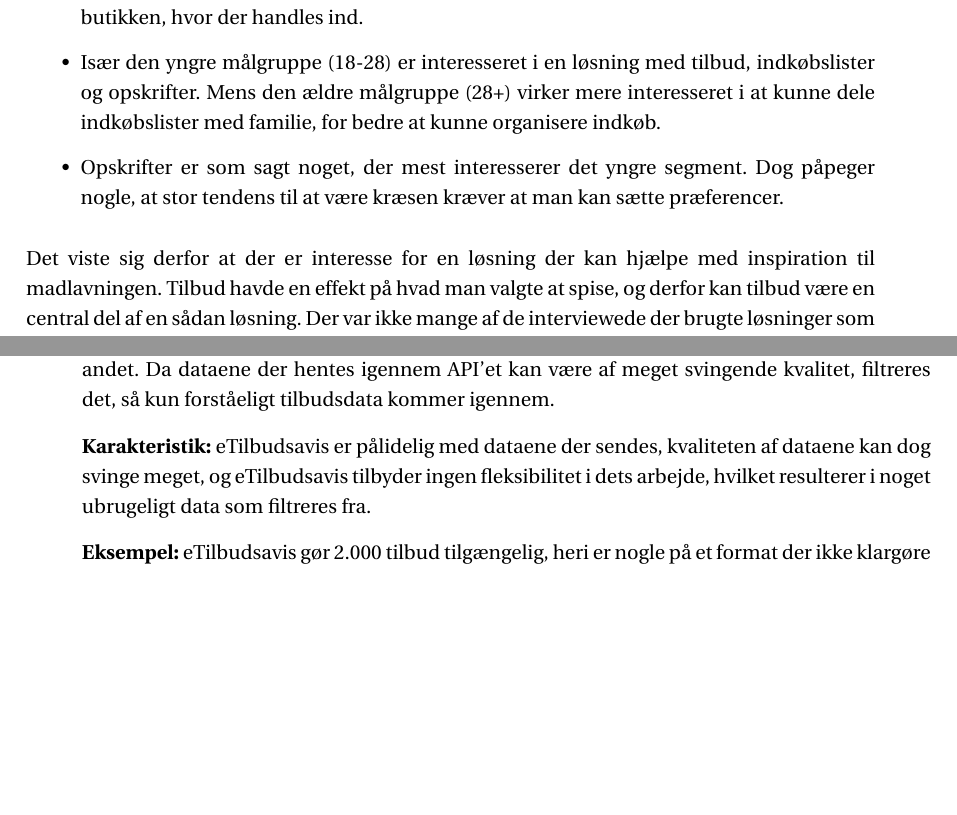
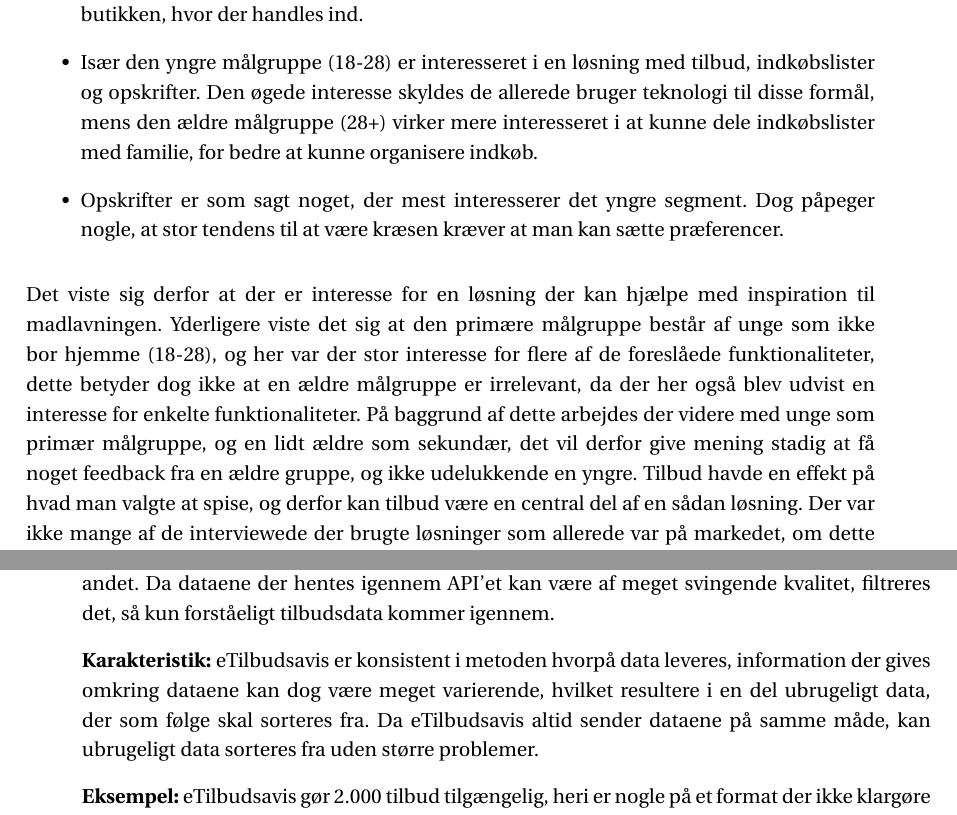
Before and after one commit to SW3-P3/LaTeX, a LaTeX book (master.tex, which reads chapters/content/AnalyseAfAnvendelsesomraade.tex, chapters/content/interview1.tex): two parts of pages 18 and 31 of 57 before the commit and two parts of pages 18 and 33 of 59 after it, joined at a grey line, cut so that both start at the same text, the shorter picture padded with empty space. Compiled offline with pdfLaTeX; a LaTeX package or settings file that is missing is left out.

Commit message:
:hash: :+1:

```diff
--- a/chapters/content/AnalyseAfAnvendelsesomraade.tex
+++ b/chapters/content/AnalyseAfAnvendelsesomraade.tex
@@ -47,7 +47,8 @@ B vil således gerne kunne tilgå listen fra telefonen, så der ikke er behov fo
 Dette giver information om navnet på tilbudet, pris, periode, butik og meget andet.
 Da dataene der hentes igennem API'et kan være af meget svingende kvalitet, filtreres det, så kun forståeligt tilbudsdata kommer igennem.
 
-\textbf{Karakteristik:} eTilbudsavis er pålidelig med dataene der sendes, kvaliteten af dataene kan dog svinge meget, og eTilbudsavis tilbyder ingen fleksibilitet i dets arbejde, hvilket resulterer i noget ubrugeligt data som filtreres fra.
+\textbf{Karakteristik:} eTilbudsavis er konsistent i metoden hvorpå data leveres, information der gives omkring dataene kan dog være meget varierende, hvilket resultere i en del ubrugeligt data, der som følge skal sorteres fra.
+Da eTilbudsavis altid sender dataene på samme måde, kan ubrugeligt data sorteres fra uden større problemer.
 
 \textbf{Eksempel:} eTilbudsavis gør 2.000 tilbud tilgængelig, heri er nogle på et format der ikke klargøre hvad der er på tilbud, men blot giver en række mærkenavne som er på tilbud.
 En sådan uforståelig række bliver filtreret ud såvel som andre uforståelige tilbud, og systemet ender tilbage med 1.337 brugbare tilbud, der kan vises til brugeren.
--- a/chapters/content/interview1.tex
+++ b/chapters/content/interview1.tex
@@ -15,12 +16,14 @@ Ud fra denne interviewrunde er der gjort følgende observationer:
 	\item Inspiration til aftensmåltider findes ofte i indkøbssituationen eller ud fra princippet “hvad man lige har lyst til”.
 	\item Det er ikke mange, der gennemgår tilbudsaviser, og endnu færre går bevidst efter tilbud.
 	Dog kan det påvirke beslutninger om aftensmåltid, hvis en given varer er på tilbud i butikken, hvor der handles ind.
-	\item Især den yngre målgruppe (18-28) er interesseret i en løsning med tilbud, indkøbslister og opskrifter. Mens den ældre målgruppe (28+) virker mere interesseret i at kunne dele indkøbslister med familie, for bedre at kunne organisere indkøb.
+	\item Især den yngre målgruppe (18-28) er interesseret i en løsning med tilbud, indkøbslister og opskrifter. Den øgede interesse skyldes de allerede bruger teknologi til disse formål, mens den ældre målgruppe (28+) virker mere interesseret i at kunne dele indkøbslister med familie, for bedre at kunne organisere indkøb.
 	\item Opskrifter er som sagt noget, der mest interesserer det yngre segment.
 	Dog påpeger nogle, at stor tendens til at være kræsen kræver at man kan sætte præferencer.
 \end{itemize}
 
 Det viste sig derfor at der er interesse for en løsning der kan hjælpe med inspiration til madlavningen.
+Yderligere viste det sig at den primære målgruppe består af unge som ikke bor hjemme (18-28), og her var der stor interesse for flere af de foreslåede funktionaliteter, dette betyder dog ikke at en ældre målgruppe er irrelevant, da der her også blev udvist en interesse for enkelte funktionaliteter.
+På baggrund af dette arbejdes der videre med unge som primær målgruppe, og en lidt ældre som sekundær, det vil derfor give mening stadig at få noget feedback fra en ældre gruppe, og ikke udelukkende en yngre.
 Tilbud havde en effekt på hvad man valgte at spise, og derfor kan tilbud være en central del af en sådan løsning.
 Der var ikke mange af de interviewede der brugte løsninger som allerede var på markedet, om dette skyldes mangel på viden om dem, vides ikke.
 Vi vil derfor undersøge hvilke løsninger der er på markedet i det næste afsnit som hjælper med følgende emner:
```
Also changed, not shown: chapters/content/interview1.tex (1 more changed lines).
